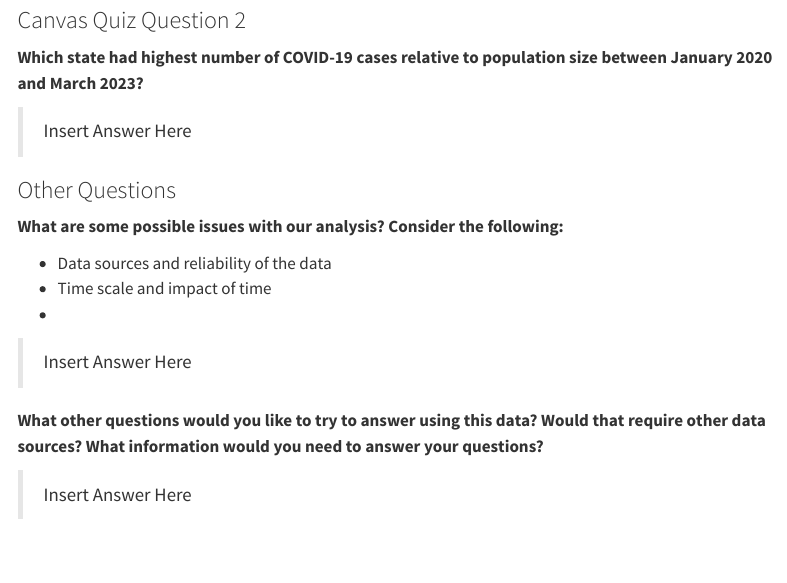
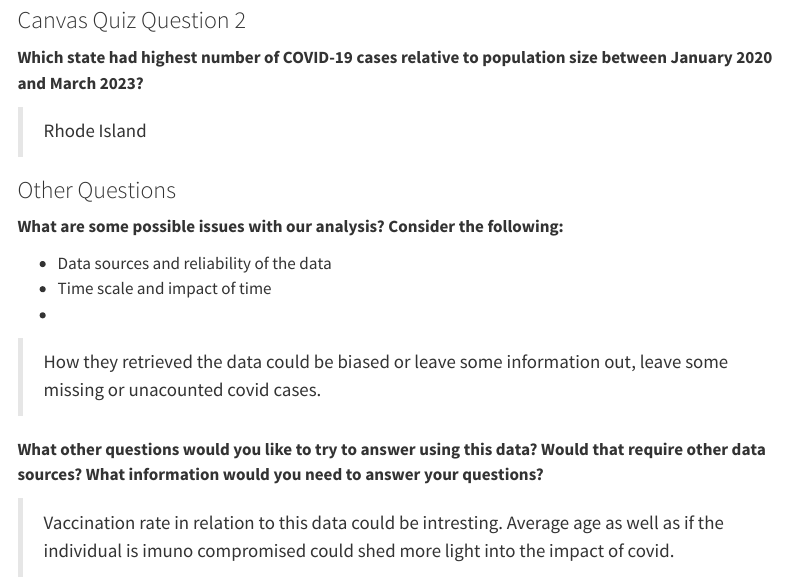
Before and after one commit to VKStewart00/pa-7-covid-analysis, a Quarto document (pa-7-covid-student.qmd): the page in a window 1100 px wide, from 4150 px down. Rendered offline with R 4.5, knitr and Pandoc in place of Quarto, with nearby package versions; menus at the side of the page are left out; long lines of code are wrapped.

Commit message:
Last questions!!

```diff
--- a/pa-7-covid-student.qmd
+++ b/pa-7-covid-student.qmd
@@ -172,8 +172,7 @@ mutate(percent = total / estimate)|>
 
 **Which state had highest number of COVID-19 cases relative to population size between January 2020 and March 2023?**
 
->Insert Answer Here
-
+>Rhode Island
 
 ### Other Questions
 **What are some possible issues with our analysis? Consider the following:**
@@ -182,9 +181,9 @@ mutate(percent = total / estimate)|>
 - Time scale and impact of time
 -
 
->Insert Answer Here
+>How they retrieved the data could be biased or leave some information out, leave some missing or unacounted covid cases.
 
 
 **What other questions would you like to try to answer using this data? Would that require other data sources? What information would you need to answer your questions?**
 
->Insert Answer Here
+> Vaccination rate in relation to this data could be intresting. Average age as well as if the individual is imuno compromised could shed more light into the impact of covid.
```
